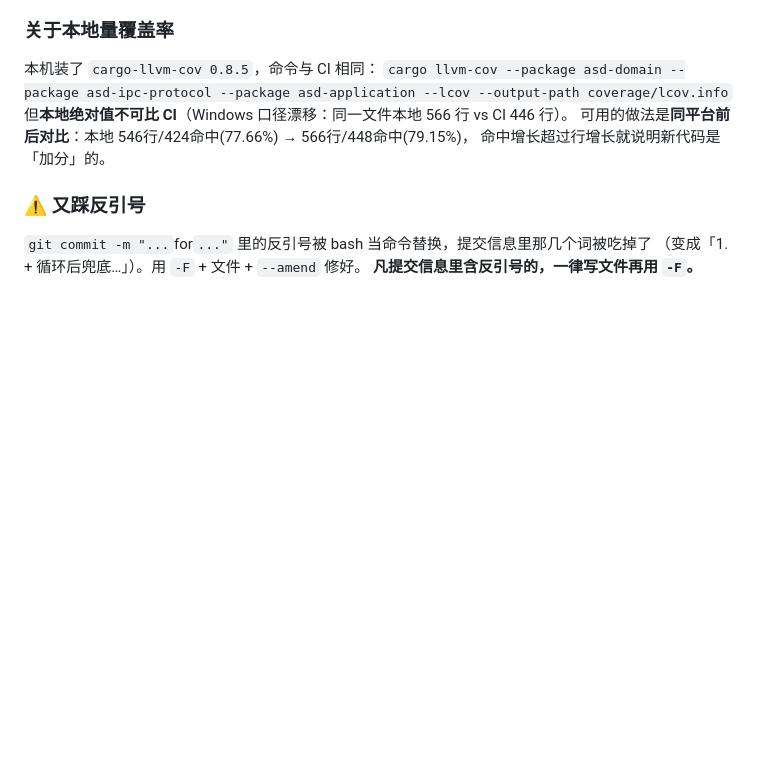
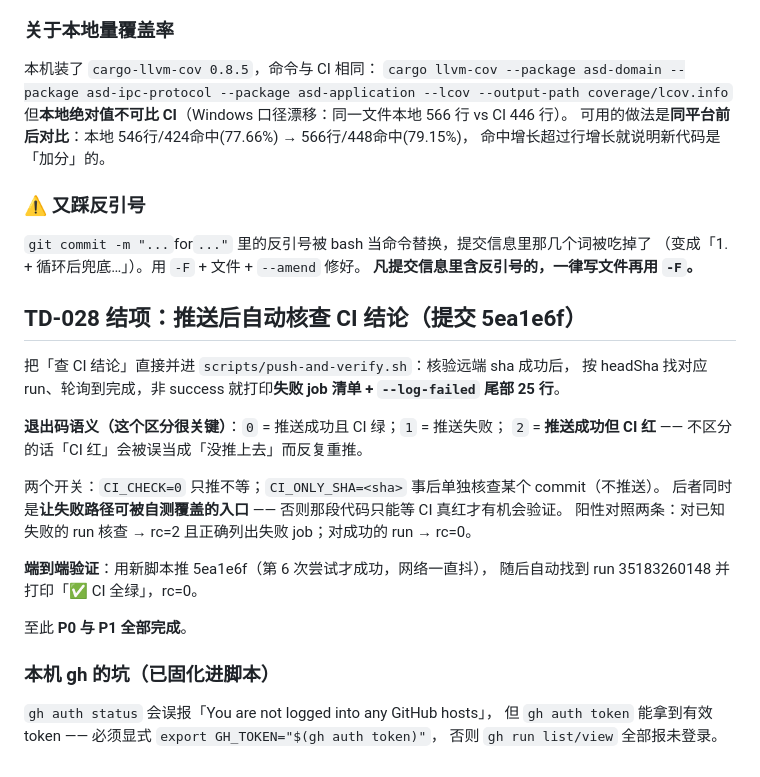
Before and after one commit to zyejf/AutoHotkeydemo, a Markdown page: .workbuddy-ai/memory/2026-09-16.md, the part around the change. Rendered like a GitHub page; blank space fills up the shorter version.

Commit message:
docs(memory): 记录 TD-028 结项与推送后自动核查 CI 的端到端验证

```diff
--- a/.workbuddy-ai/memory/2026-09-16.md
+++ b/.workbuddy-ai/memory/2026-09-16.md
@@ -1157,3 +1157,25 @@ rename=Access is denied. (os error 5), copy=The system cannot find the file spec
 `git commit -m "...`for`..."` 里的反引号被 bash 当命令替换，提交信息里那几个词被吃掉了
 （变成「1.  + 循环后兜底…」）。用 `-F` + 文件 + `--amend` 修好。
 **凡提交信息里含反引号的，一律写文件再用 `-F`。**
+
+## TD-028 结项：推送后自动核查 CI 结论（提交 5ea1e6f）
+
+把「查 CI 结论」直接并进 `scripts/push-and-verify.sh`：核验远端 sha 成功后，
+按 headSha 找对应 run、轮询到完成，非 success 就打印**失败 job 清单 + `--log-failed` 尾部 25 行**。
+
+**退出码语义（这个区分很关键）**：`0` = 推送成功且 CI 绿；`1` = 推送失败；
+`2` = **推送成功但 CI 红** —— 不区分的话「CI 红」会被误当成「没推上去」而反复重推。
+
+两个开关：`CI_CHECK=0` 只推不等；`CI_ONLY_SHA=<sha>` 事后单独核查某个 commit（不推送）。
+后者同时是**让失败路径可被自测覆盖的入口** —— 否则那段代码只能等 CI 真红才有机会验证。
+阳性对照两条：对已知失败的 run 核查 → rc=2 且正确列出失败 job；对成功的 run → rc=0。
+
+**端到端验证**：用新脚本推 5ea1e6f（第 6 次尝试才成功，网络一直抖），
+随后自动找到 run 35183260148 并打印「✅ CI 全绿」，rc=0。
+
+至此 **P0 与 P1 全部完成**。
+
+### 本机 gh 的坑（已固化进脚本）
+`gh auth status` 会误报「You are not logged into any GitHub hosts」，
+但 `gh auth token` 能拿到有效 token —— 必须显式 `export GH_TOKEN="$(gh auth token)"`，
+否则 `gh run list/view` 全部报未登录。
```
